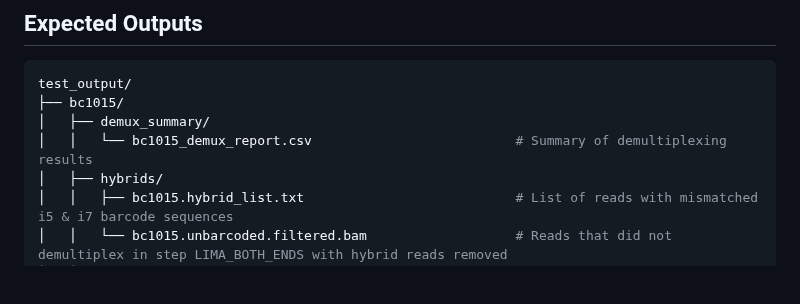
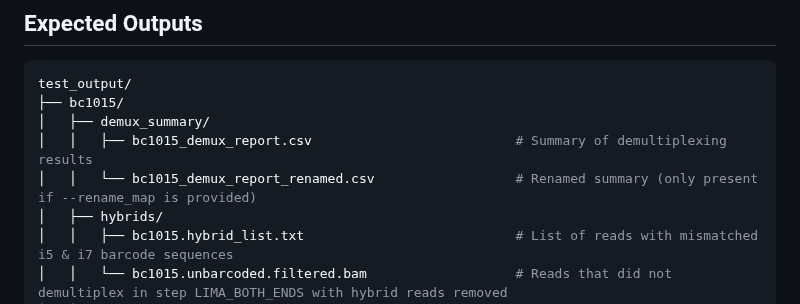
Before and after one commit to seqwell/LongPlex, a Markdown page: README.md, the part around one of its changes. GitHub-like rendering; blank space fills up the shorter version.

```diff
--- a/README.md
+++ b/README.md
@@ -128,7 +172,8 @@ nextflow run \
 test_output/
 ├── bc1015/
 │   ├── demux_summary/
-│   │   └── bc1015_demux_report.csv                          # Summary of demultiplexing results
+│   │   ├── bc1015_demux_report.csv                          # Summary of demultiplexing results
+│   │   └── bc1015_demux_report_renamed.csv                  # Renamed summary (only present if --rename_map is provided)
 │   ├── hybrids/
 │   │   ├── bc1015.hybrid_list.txt                           # List of reads with mismatched i5 & i7 barcode sequences
 │   │   └── bc1015.unbarcoded.filtered.bam                   # Reads that did not demultiplex in step LIMA_BOTH_ENDS with hybrid reads removed
```
Also changed, not shown: other parts of README.md (+51 -7 lines), docs/LongPlex_Workflow.png, 14 other files.
